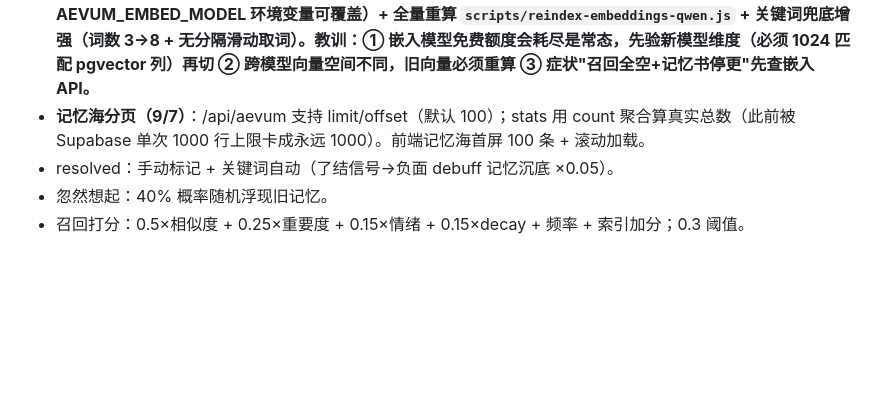
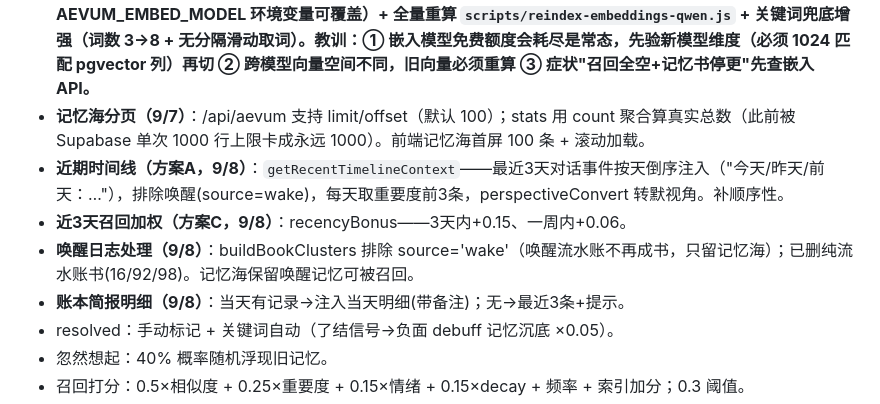
Before and after one commit to Xue9702/Mo-Home, a Markdown page: docs/会话备忘.md, the part around the change. Drawn GitHub-style; blank space fills up the shorter version.

Commit message:
docs: 时间线/加权/唤醒处理/账本明细备忘

```diff
--- a/docs/会话备忘.md
+++ b/docs/会话备忘.md
@@ -46,6 +46,10 @@
 - ⚠️ **承诺归属硬规则（9/2）**：只有雪亲口明确应允后才算 open 约定；默单方面要求/期望（"答应我别熬夜"等）→ task_status null + 如实写"默希望雪…"，不能变雪答应的承诺；默列多点雪只回应部分时只有被回应的算；拿不准宁填 null。**背景：默回复长点多、雪未逐条回应，曾把默单方面的话误记成雪答应的 open。**
 - ⚠️ **嵌入额度事故（9/7）**：text-embedding-v3 免费额度耗尽 → getEmbedding 全失败 → 向量召回全空（症状：默收不到记忆注入、记忆书停更）。**处理：切 qwen3.7-text-embedding（同为 1024 维，已验证；AEVUM_EMBED_MODEL 环境变量可覆盖）+ 全量重算 `scripts/reindex-embeddings-qwen.js` + 关键词兜底增强（词数 3→8 + 无分隔滑动取词）。教训：① 嵌入模型免费额度会耗尽是常态，先验新模型维度（必须 1024 匹配 pgvector 列）再切 ② 跨模型向量空间不同，旧向量必须重算 ③ 症状"召回全空+记忆书停更"先查嵌入 API。**
 - **记忆海分页（9/7）**：/api/aevum 支持 limit/offset（默认 100）；stats 用 count 聚合算真实总数（此前被 Supabase 单次 1000 行上限卡成永远 1000）。前端记忆海首屏 100 条 + 滚动加载。
+- **近期时间线（方案A，9/8）**：`getRecentTimelineContext`——最近3天对话事件按天倒序注入（"今天/昨天/前天：…"），排除唤醒(source=wake)，每天取重要度前3条，perspectiveConvert 转默视角。补顺序性。
+- **近3天召回加权（方案C，9/8）**：recencyBonus——3天内+0.15、一周内+0.06。
+- **唤醒日志处理（9/8）**：buildBookClusters 排除 source='wake'（唤醒流水账不再成书，只留记忆海）；已删纯流水账书(16/92/98)。记忆海保留唤醒记忆可被召回。
+- **账本简报明细（9/8）**：当天有记录→注入当天明细(带备注)；无→最近3条+提示。
 - resolved：手动标记 + 关键词自动（了结信号→负面 debuff 记忆沉底 ×0.05）。
 - 忽然想起：40% 概率随机浮现旧记忆。
 - 召回打分：0.5×相似度 + 0.25×重要度 + 0.15×情绪 + 0.15×decay + 频率 + 索引加分；0.3 阈值。
```
